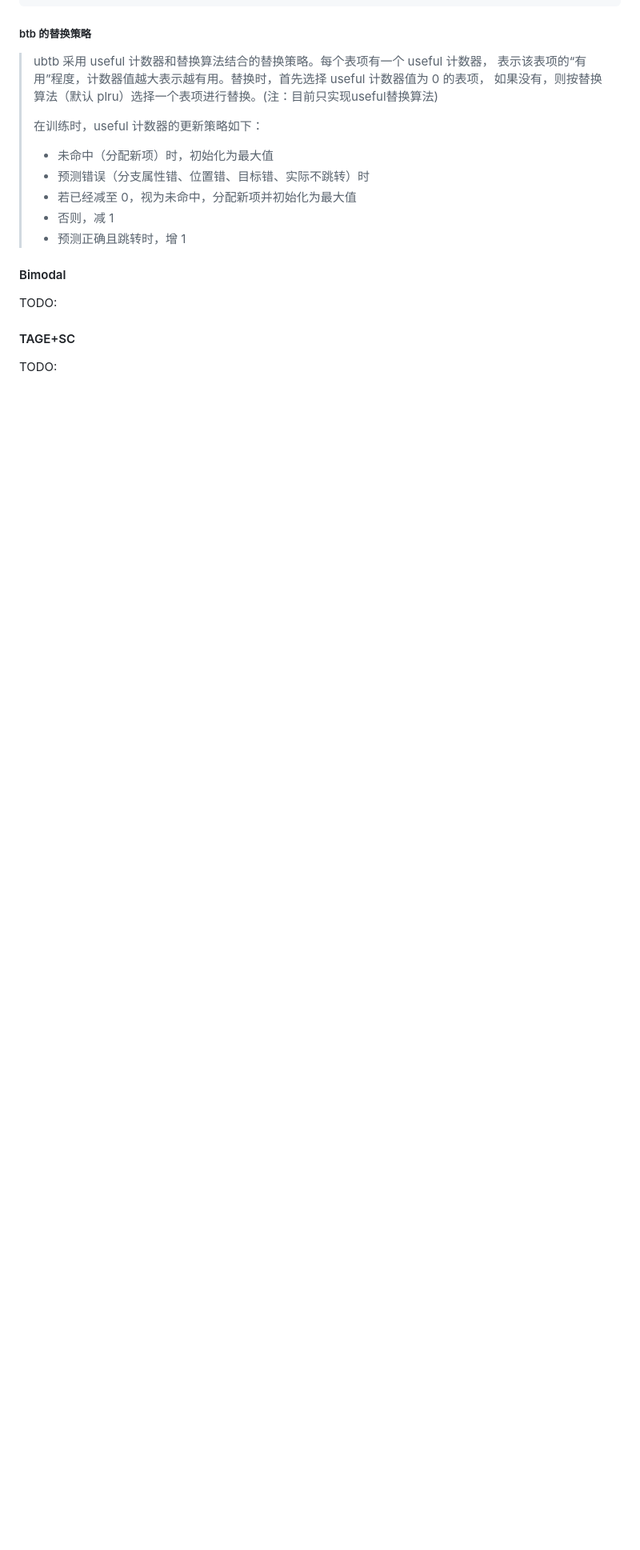
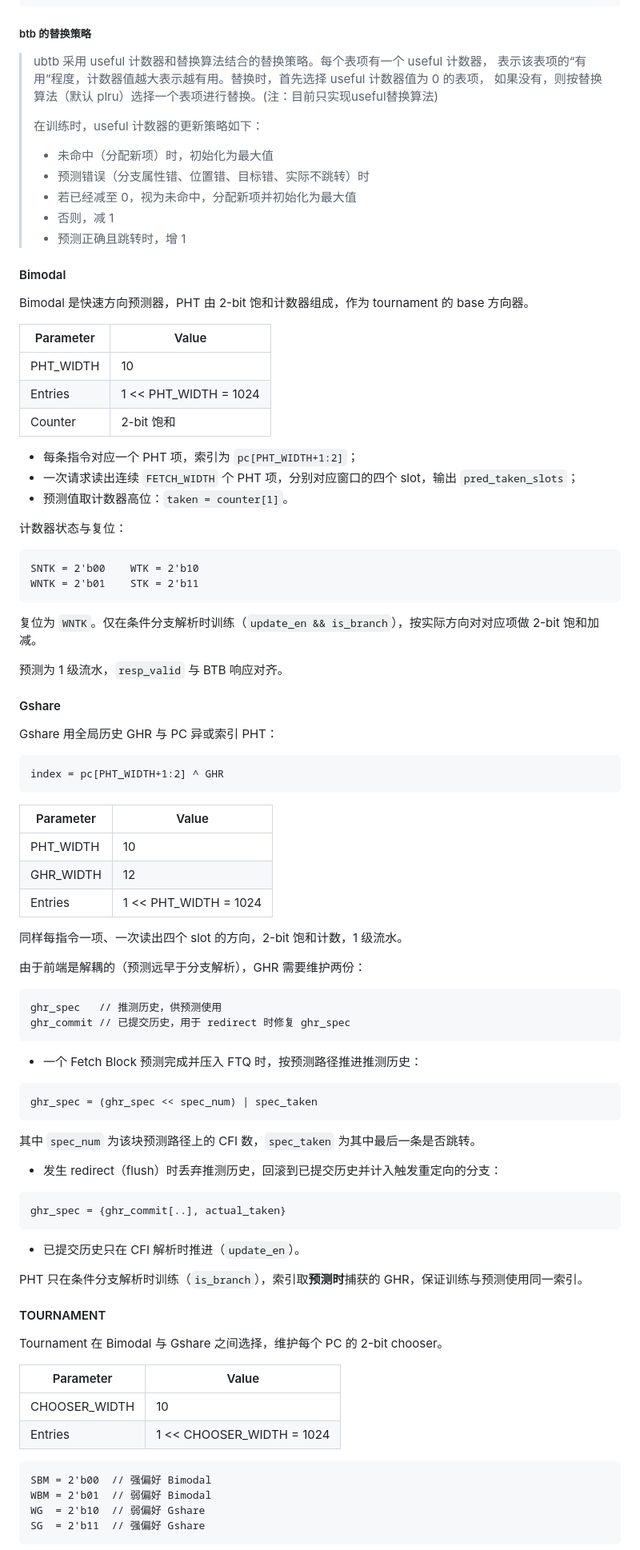
Before and after one commit to PlutoRedbean/ARES, a Markdown page: docs/microarch/frontend.md, the part around one of its changes. Shown at 80% size. GitHub-like rendering; blank space fills up the shorter version.

````diff
--- a/docs/microarch/frontend.md
+++ b/docs/microarch/frontend.md
@@ -247,8 +247,83 @@ BTB的每项entry的设计如下：
 
 #### Bimodal
 
-TODO:
+Bimodal 是快速方向预测器，PHT 由 2-bit 饱和计数器组成，作为 tournament 的 base 方向器。
 
-#### TAGE+SC
+|Parameter|Value|
+|---|---|
+|PHT_WIDTH|10|
+|Entries|1 << PHT_WIDTH = 1024|
+|Counter|2-bit 饱和|
 
-TODO:
+- 每条指令对应一个 PHT 项，索引为 `pc[PHT_WIDTH+1:2]`；
+- 一次请求读出连续 `FETCH_WIDTH` 个 PHT 项，分别对应窗口的四个 slot，输出 `pred_taken_slots`；
+- 预测值取计数器高位：`taken = counter[1]`。
+
+计数器状态与复位：
+
+```text
+SNTK = 2'b00    WTK = 2'b10
+WNTK = 2'b01    STK = 2'b11
+```
+
+复位为 `WNTK`。仅在条件分支解析时训练（`update_en && is_branch`），按实际方向对对应项做 2-bit 饱和加减。
+
+预测为 1 级流水，`resp_valid` 与 BTB 响应对齐。
+
+#### Gshare
+
+Gshare 用全局历史 GHR 与 PC 异或索引 PHT：
+
+```text
+index = pc[PHT_WIDTH+1:2] ^ GHR
+```
+
+|Parameter|Value|
+|---|---|
+|PHT_WIDTH|10|
+|GHR_WIDTH|12|
+|Entries|1 << PHT_WIDTH = 1024|
+
+同样每指令一项、一次读出四个 slot 的方向，2-bit 饱和计数，1 级流水。
+
+由于前端是解耦的（预测远早于分支解析），GHR 需要维护两份：
+
+```text
+ghr_spec   // 推测历史，供预测使用
+ghr_commit // 已提交历史，用于 redirect 时修复 ghr_spec
+```
+
+- 一个 Fetch Block 预测完成并压入 FTQ 时，按预测路径推进推测历史：
+
+```text
+ghr_spec = (ghr_spec << spec_num) | spec_taken
+```
+
+其中 `spec_num` 为该块预测路径上的 CFI 数，`spec_taken` 为其中最后一条是否跳转。
+
+- 发生 redirect（flush）时丢弃推测历史，回滚到已提交历史并计入触发重定向的分支：
+
+```text
+ghr_spec = {ghr_commit[..], actual_taken}
+```
+
+- 已提交历史只在 CFI 解析时推进（`update_en`）。
+
+PHT 只在条件分支解析时训练（`is_branch`），索引取**预测时**捕获的 GHR，保证训练与预测使用同一索引。
+
+#### TOURNAMENT
+
+Tournament 在 Bimodal 与 Gshare 之间选择，维护每个 PC 的 2-bit chooser。
+
+|Parameter|Value|
+|---|---|
+|CHOOSER_WIDTH|10|
+|Entries|1 << CHOOSER_WIDTH = 1024|
+
+```text
+SBM = 2'b00  // 强偏好 Bimodal
+WBM = 2'b01  // 弱偏好 Bimodal
+WG  = 2'b10  // 弱偏好 Gshare
+SG  = 2'b11  // 强偏好 Gshare
+```
+
````
Also changed, not shown: other parts of docs/microarch/frontend.md (+50 -82 lines).
